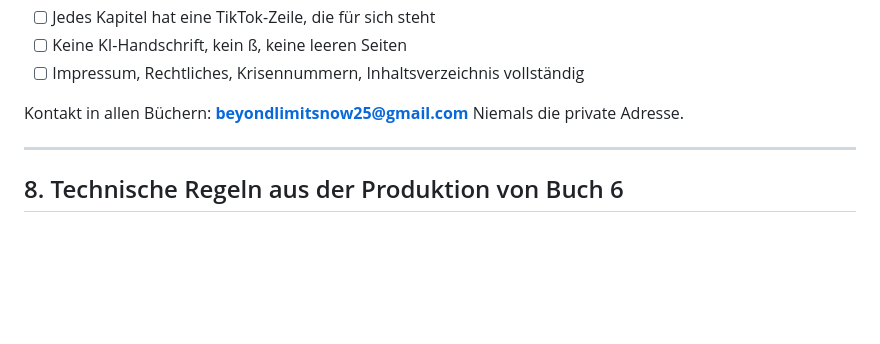
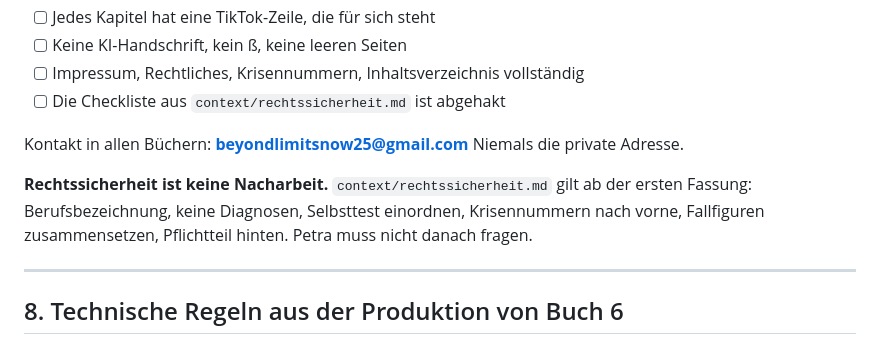
Before and after one commit to realistisch2020-sys/FEMCODE-Gehirn, a Markdown page: context/buch-standard.md, the part around the change. Rendered like a GitHub page; blank space fills up the shorter version.

```diff
--- a/context/buch-standard.md
+++ b/context/buch-standard.md
@@ -114,9 +114,15 @@ Erst wenn alle Fragen mit Ja beantwortet sind, geht das Buch raus:
 - [ ] Jedes Kapitel hat eine TikTok-Zeile, die für sich steht
 - [ ] Keine KI-Handschrift, kein ß, keine leeren Seiten
 - [ ] Impressum, Rechtliches, Krisennummern, Inhaltsverzeichnis vollständig
+- [ ] Die Checkliste aus `context/rechtssicherheit.md` ist abgehakt
 
 Kontakt in allen Büchern: **beyondlimitsnow25@gmail.com**
 Niemals die private Adresse.
+
+**Rechtssicherheit ist keine Nacharbeit.** `context/rechtssicherheit.md` gilt ab
+der ersten Fassung: Berufsbezeichnung, keine Diagnosen, Selbsttest einordnen,
+Krisennummern nach vorne, Fallfiguren zusammensetzen, Pflichtteil hinten.
+Petra muss nicht danach fragen.
 
 ---
 
```
Also changed, not shown: context/rechtssicherheit.md (added, +154 -0 lines), plans/offene-punkte.md (+14 -2 lines).
